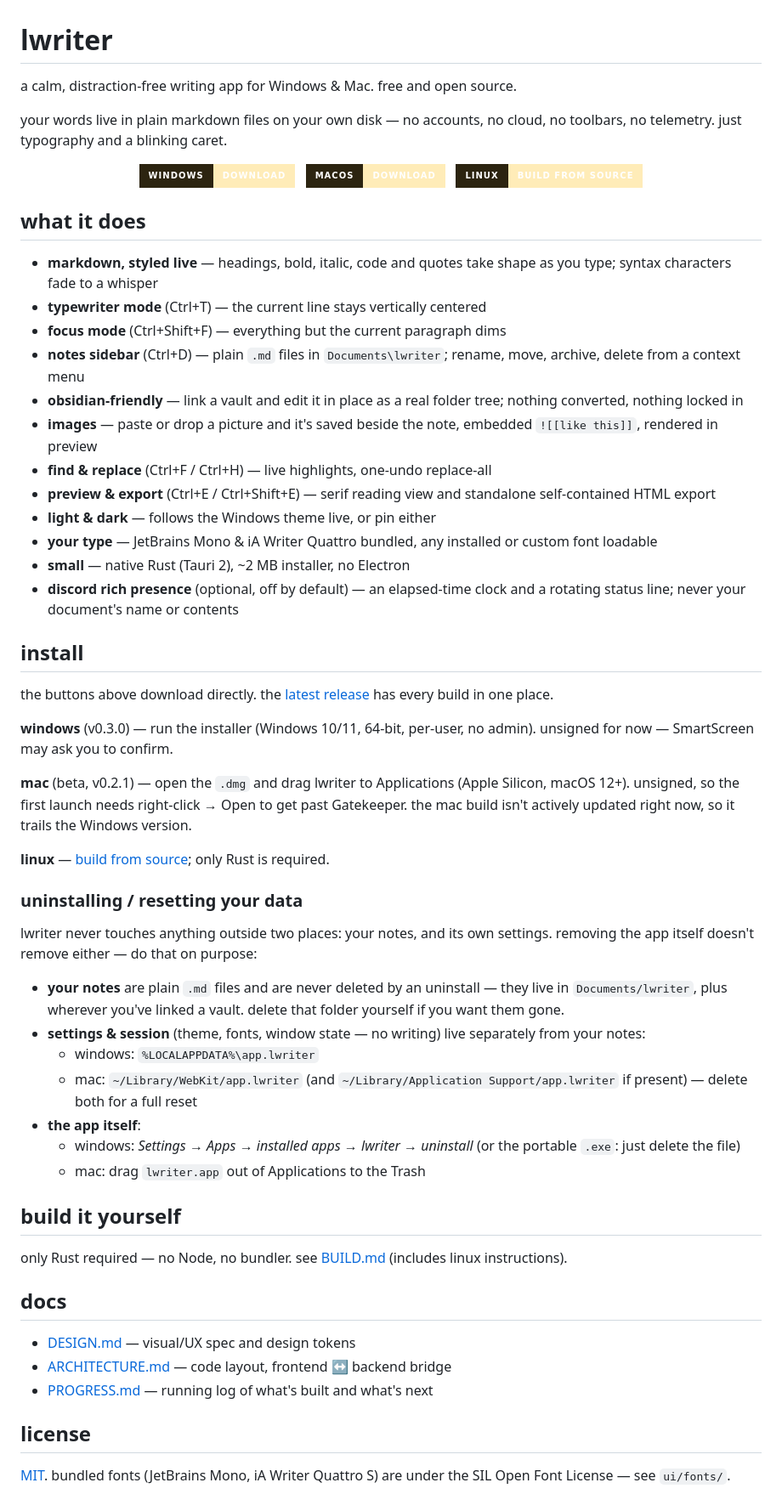
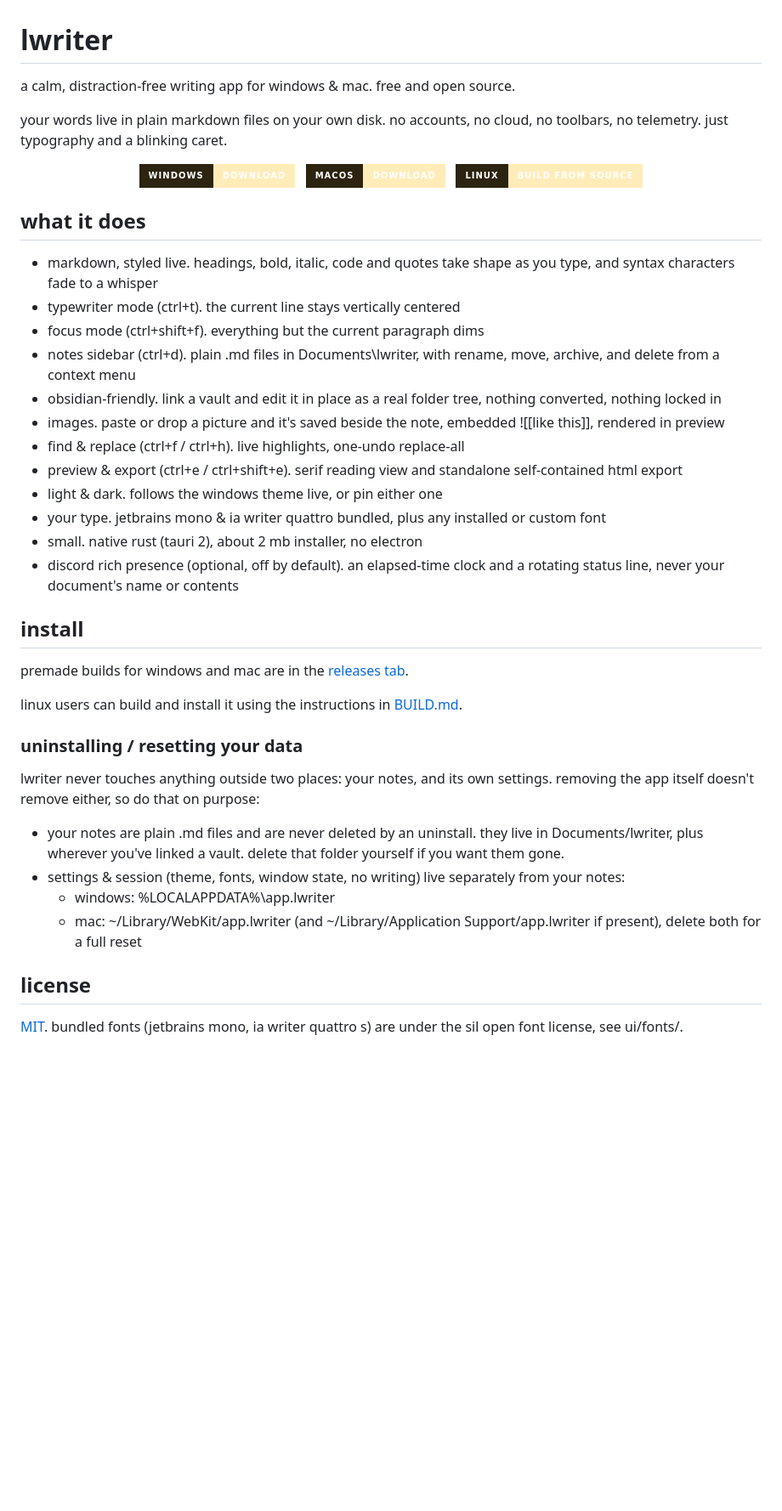
Before and after one commit to warmpop/lwriter, a Markdown page: README.md, the part around the change. Shown at 85% size. Drawn GitHub-style; badges without logos; blank space fills up the shorter version.

Commit message:
concise version

```diff
--- a/README.md
+++ b/README.md
@@ -1,8 +1,8 @@
 # lwriter
 
-a calm, distraction-free writing app for Windows & Mac. free and open source.
+a calm, distraction-free writing app for windows & mac. free and open source.
 
-your words live in plain markdown files on your own disk — no accounts,
+your words live in plain markdown files on your own disk. no accounts,
 no cloud, no toolbars, no telemetry. just typography and a blinking caret.
 
 <p align="center">
@@ -15,72 +15,47 @@ no cloud, no toolbars, no telemetry. just typography and a blinking caret.
 
 ## what it does
 
-- **markdown, styled live** — headings, bold, italic, code and quotes take
-  shape as you type; syntax characters fade to a whisper
-- **typewriter mode** (Ctrl+T) — the current line stays vertically centered
-- **focus mode** (Ctrl+Shift+F) — everything but the current paragraph dims
-- **notes sidebar** (Ctrl+D) — plain `.md` files in `Documents\lwriter`;
-  rename, move, archive, delete from a context menu
-- **obsidian-friendly** — link a vault and edit it in place as a real folder
-  tree; nothing converted, nothing locked in
-- **images** — paste or drop a picture and it's saved beside the note,
-  embedded `![[like this]]`, rendered in preview
-- **find & replace** (Ctrl+F / Ctrl+H) — live highlights, one-undo replace-all
-- **preview & export** (Ctrl+E / Ctrl+Shift+E) — serif reading view and
-  standalone self-contained HTML export
-- **light & dark** — follows the Windows theme live, or pin either
-- **your type** — JetBrains Mono & iA Writer Quattro bundled, any installed
-  or custom font loadable
-- **small** — native Rust (Tauri 2), ~2 MB installer, no Electron
-- **discord rich presence** (optional, off by default) — an elapsed-time
-  clock and a rotating status line; never your document's name or contents
+- markdown, styled live. headings, bold, italic, code and quotes take
+  shape as you type, and syntax characters fade to a whisper
+- typewriter mode (ctrl+t). the current line stays vertically centered
+- focus mode (ctrl+shift+f). everything but the current paragraph dims
+- notes sidebar (ctrl+d). plain .md files in Documents\lwriter, with
+  rename, move, archive, and delete from a context menu
+- obsidian-friendly. link a vault and edit it in place as a real folder
+  tree, nothing converted, nothing locked in
+- images. paste or drop a picture and it's saved beside the note,
+  embedded ![[like this]], rendered in preview
+- find & replace (ctrl+f / ctrl+h). live highlights, one-undo replace-all
+- preview & export (ctrl+e / ctrl+shift+e). serif reading view and
+  standalone self-contained html export
+- light & dark. follows the windows theme live, or pin either one
+- your type. jetbrains mono & ia writer quattro bundled, plus any installed
+  or custom font
+- small. native rust (tauri 2), about 2 mb installer, no electron
+- discord rich presence (optional, off by default). an elapsed-time
+  clock and a rotating status line, never your document's name or contents
 
 ## install
 
-the buttons above download directly. the
-[latest release](https://github.com/warmpop/lwriter/releases/latest) has
-every build in one place.
+premade builds for windows and mac are in the [releases tab](https://github.com/warmpop/lwriter/releases/latest).
 
-**windows** (v0.3.0) — run the installer (Windows 10/11, 64-bit, per-user,
-no admin). unsigned for now — SmartScreen may ask you to confirm.
-
-**mac** (beta, v0.2.1) — open the `.dmg` and drag lwriter to Applications
-(Apple Silicon, macOS 12+). unsigned, so the first launch needs
-right-click → Open to get past Gatekeeper. the mac build isn't actively
-updated right now, so it trails the Windows version.
-
-**linux** — [build from source](BUILD.md); only Rust is required.
+linux users can build and install it using the instructions in [BUILD.md](BUILD.md).
 
 ### uninstalling / resetting your data
 
 lwriter never touches anything outside two places: your notes, and its own
-settings. removing the app itself doesn't remove either — do that on purpose:
+settings. removing the app itself doesn't remove either, so do that on purpose:
 
-- **your notes** are plain `.md` files and are never deleted by an uninstall —
-  they live in `Documents/lwriter`, plus wherever you've linked a vault.
+- your notes are plain .md files and are never deleted by an uninstall.
+  they live in Documents/lwriter, plus wherever you've linked a vault.
   delete that folder yourself if you want them gone.
-- **settings & session** (theme, fonts, window state — no writing) live
+- settings & session (theme, fonts, window state, no writing) live
   separately from your notes:
-  - windows: `%LOCALAPPDATA%\app.lwriter`
-  - mac: `~/Library/WebKit/app.lwriter` (and `~/Library/Application Support/app.lwriter`
-    if present) — delete both for a full reset
-- **the app itself**:
-  - windows: *Settings → Apps → installed apps → lwriter → uninstall*
-    (or the portable `.exe`: just delete the file)
-  - mac: drag `lwriter.app` out of Applications to the Trash
-
-## build it yourself
-
-only Rust required — no Node, no bundler. see [BUILD.md](BUILD.md)
-(includes linux instructions).
-
-## docs
-
-- [DESIGN.md](DESIGN.md) — visual/UX spec and design tokens
-- [ARCHITECTURE.md](ARCHITECTURE.md) — code layout, frontend ↔ backend bridge
-- [PROGRESS.md](PROGRESS.md) — running log of what's built and what's next
+  - windows: %LOCALAPPDATA%\app.lwriter
+  - mac: ~/Library/WebKit/app.lwriter (and ~/Library/Application Support/app.lwriter
+    if present), delete both for a full reset
 
 ## license
 
-[MIT](LICENSE). bundled fonts (JetBrains Mono, iA Writer Quattro S) are under
-the SIL Open Font License — see `ui/fonts/`.
+[MIT](LICENSE). bundled fonts (jetbrains mono, ia writer quattro s) are under
+the sil open font license, see ui/fonts/.
```
